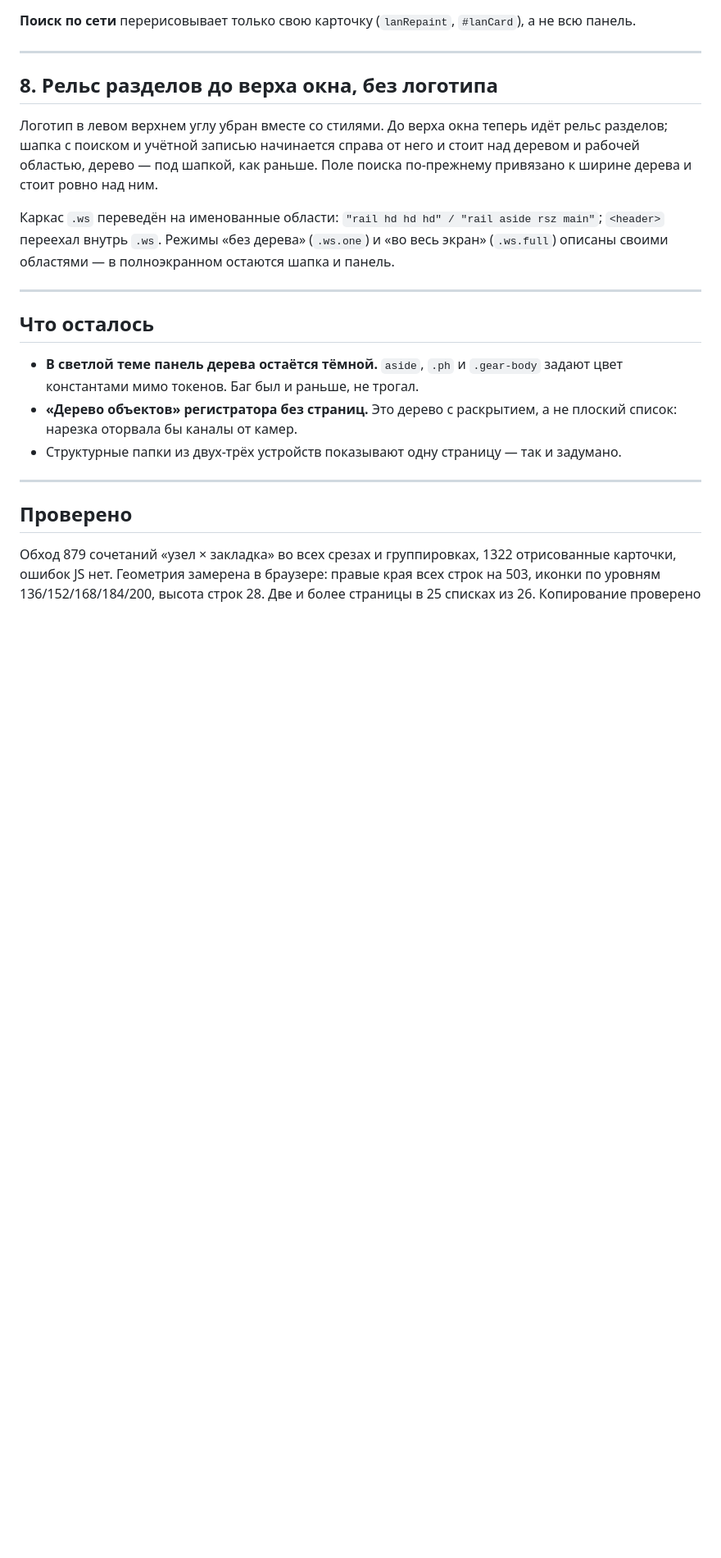
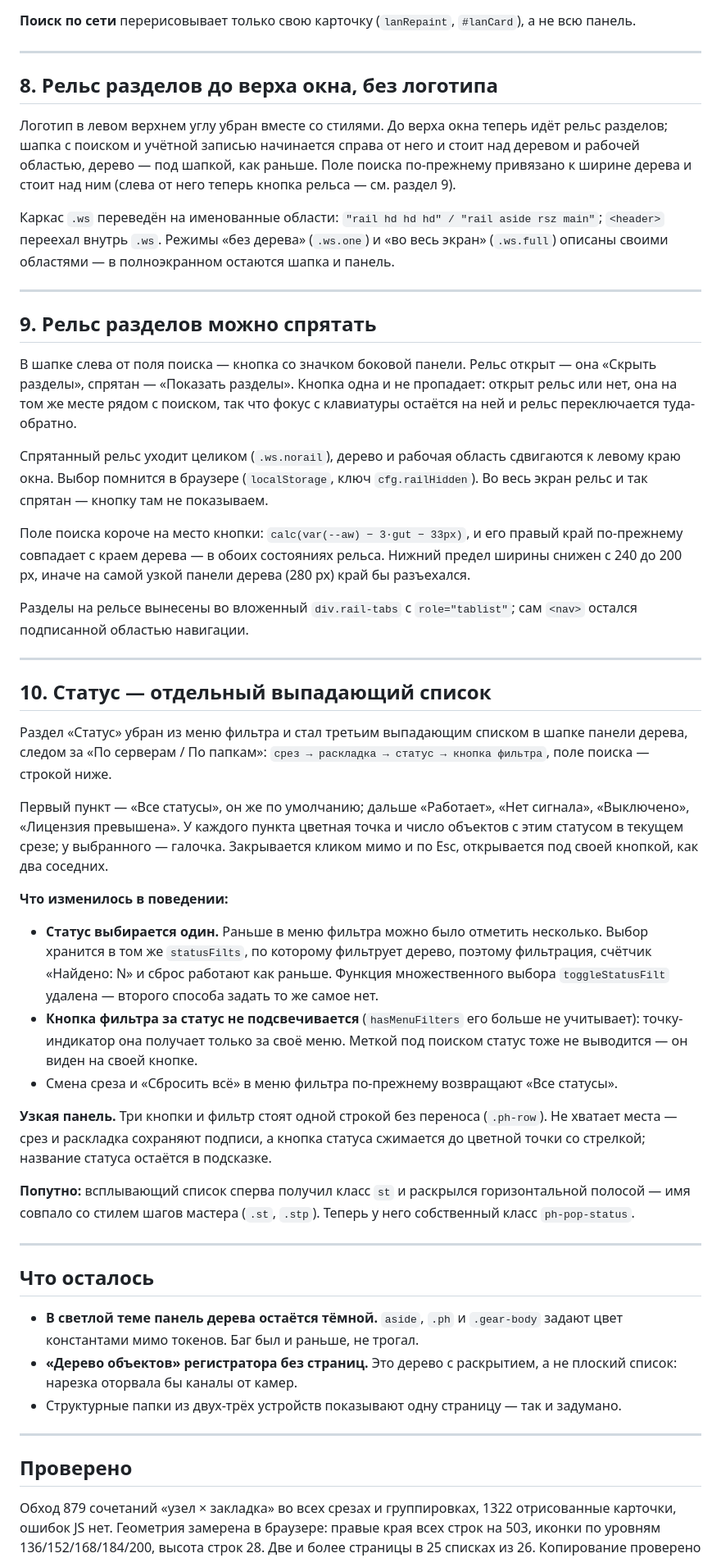
Before and after one commit to ndm234234/consolem, a Markdown page: CHANGES.md, the part around one of its changes. Shown at 82% size. Rendered like a GitHub page; blank space fills up the shorter version.

Commit message:
CHANGES.md: скрытие рельса разделов и статус отдельным списком
Разделы 9 и 10; уточнены упоминания поля поиска в разделах 1 и 8.

Co-Authored-By: Claude Opus 5.5 <noreply@anthropic.com>

```diff
--- a/CHANGES.md
+++ b/CHANGES.md
@@ -107,9 +107,39 @@
 
 ## 8. Рельс разделов до верха окна, без логотипа
 
-Логотип в левом верхнем углу убран вместе со стилями. До верха окна теперь идёт рельс разделов; шапка с поиском и учётной записью начинается справа от него и стоит над деревом и рабочей областью, дерево — под шапкой, как раньше. Поле поиска по-прежнему привязано к ширине дерева и стоит ровно над ним.
+Логотип в левом верхнем углу убран вместе со стилями. До верха окна теперь идёт рельс разделов; шапка с поиском и учётной записью начинается справа от него и стоит над деревом и рабочей областью, дерево — под шапкой, как раньше. Поле поиска по-прежнему привязано к ширине дерева и стоит над ним (слева от него теперь кнопка рельса — см. раздел 9).
 
 Каркас `.ws` переведён на именованные области: `"rail hd hd hd" / "rail aside rsz main"`; `<header>` переехал внутрь `.ws`. Режимы «без дерева» (`.ws.one`) и «во весь экран» (`.ws.full`) описаны своими областями — в полноэкранном остаются шапка и панель.
+
+---
+
+## 9. Рельс разделов можно спрятать
+
+В шапке слева от поля поиска — кнопка со значком боковой панели. Рельс открыт — она «Скрыть разделы», спрятан — «Показать разделы». Кнопка одна и не пропадает: открыт рельс или нет, она на том же месте рядом с поиском, так что фокус с клавиатуры остаётся на ней и рельс переключается туда-обратно.
+
+Спрятанный рельс уходит целиком (`.ws.norail`), дерево и рабочая область сдвигаются к левому краю окна. Выбор помнится в браузере (`localStorage`, ключ `cfg.railHidden`). Во весь экран рельс и так спрятан — кнопку там не показываем.
+
+Поле поиска короче на место кнопки: `calc(var(--aw) − 3·gut − 33px)`, и его правый край по-прежнему совпадает с краем дерева — в обоих состояниях рельса. Нижний предел ширины снижен с 240 до 200 px, иначе на самой узкой панели дерева (280 px) край бы разъехался.
+
+Разделы на рельсе вынесены во вложенный `div.rail-tabs` с `role="tablist"`; сам `<nav>` остался подписанной областью навигации.
+
+---
+
+## 10. Статус — отдельный выпадающий список
+
+Раздел «Статус» убран из меню фильтра и стал третьим выпадающим списком в шапке панели дерева, следом за «По серверам / По папкам»: `срез → раскладка → статус → кнопка фильтра`, поле поиска — строкой ниже.
+
+Первый пункт — «Все статусы», он же по умолчанию; дальше «Работает», «Нет сигнала», «Выключено», «Лицензия превышена». У каждого пункта цветная точка и число объектов с этим статусом в текущем срезе; у выбранного — галочка. Закрывается кликом мимо и по Esc, открывается под своей кнопкой, как два соседних.
+
+**Что изменилось в поведении:**
+
+- **Статус выбирается один.** Раньше в меню фильтра можно было отметить несколько. Выбор хранится в том же `statusFilts`, по которому фильтрует дерево, поэтому фильтрация, счётчик «Найдено: N» и сброс работают как раньше. Функция множественного выбора `toggleStatusFilt` удалена — второго способа задать то же самое нет.
+- **Кнопка фильтра за статус не подсвечивается** (`hasMenuFilters` его больше не учитывает): точку-индикатор она получает только за своё меню. Меткой под поиском статус тоже не выводится — он виден на своей кнопке.
+- Смена среза и «Сбросить всё» в меню фильтра по-прежнему возвращают «Все статусы».
+
+**Узкая панель.** Три кнопки и фильтр стоят одной строкой без переноса (`.ph-row`). Не хватает места — срез и раскладка сохраняют подписи, а кнопка статуса сжимается до цветной точки со стрелкой; название статуса остаётся в подсказке.
+
+**Попутно:** всплывающий список сперва получил класс `st` и раскрылся горизонтальной полосой — имя совпало со стилем шагов мастера (`.st`, `.stp`). Теперь у него собственный класс `ph-pop-status`.
 
 ---
 
```
Also changed, not shown: other parts of CHANGES.md (+3 -1 lines).
